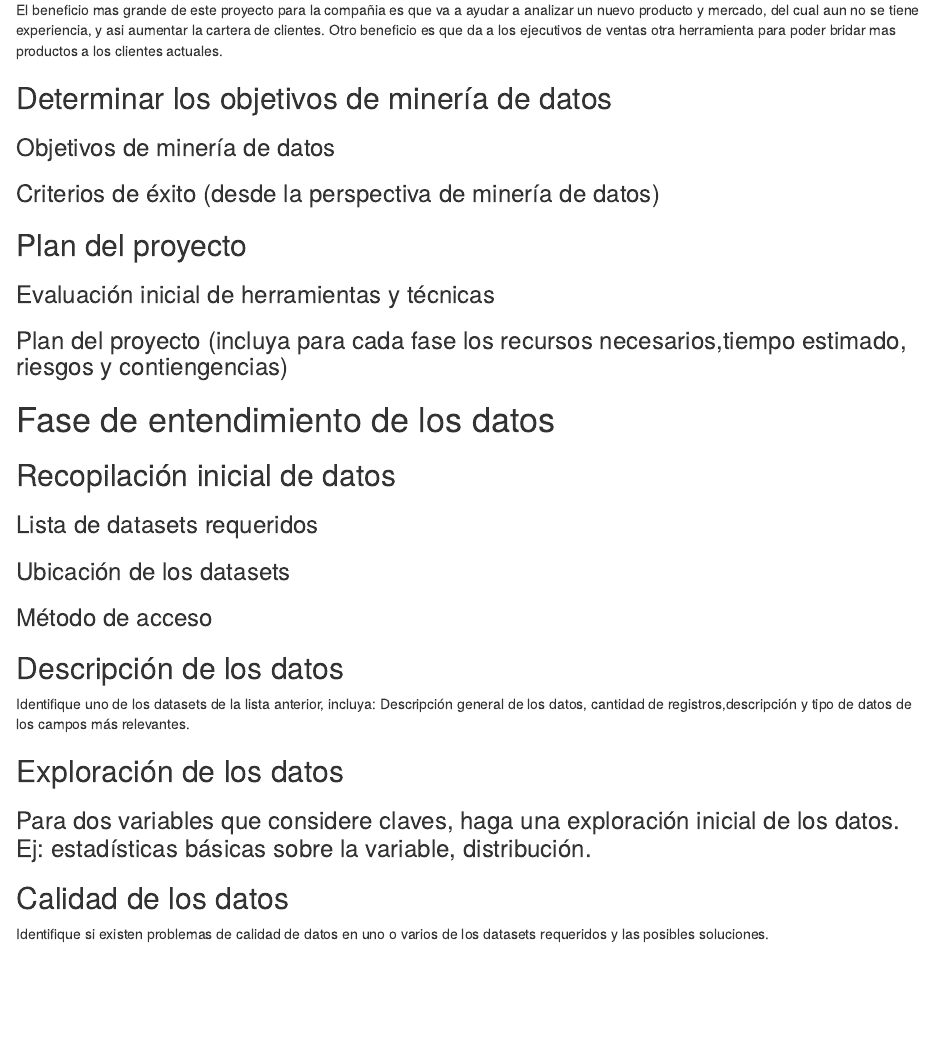
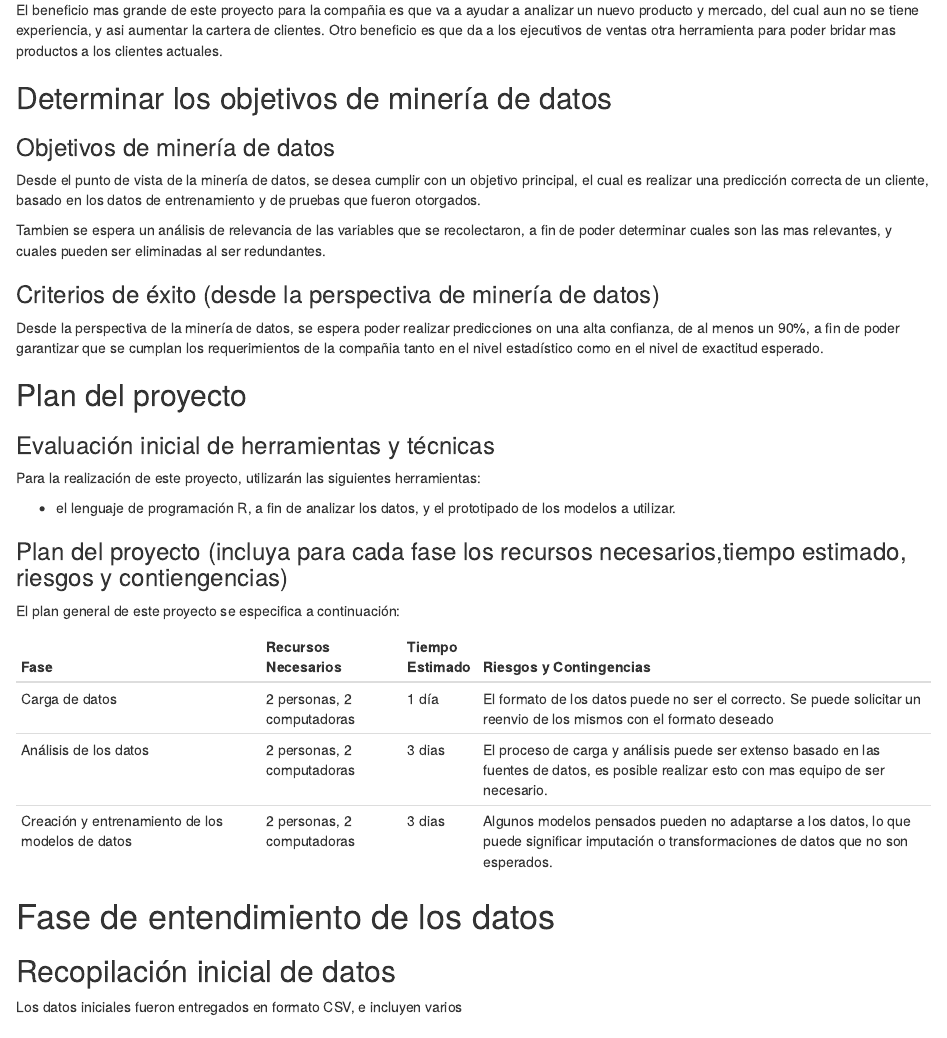
Before and after one commit to egamboau/bi-curso-2020, an R Markdown document (Tarea 2/Tarea2-EduardoGamboa-EstebanGarcia.Rmd): the page in a window 1100 px wide, from 1560 px down. Rendered offline with R 4.5, knitr and Pandoc, with nearby package versions.

Commit message:
finalizando tareas de primeras etapas

```diff
--- a/Tarea 2/Tarea2-EduardoGamboa-EstebanGarcia.Rmd
+++ b/Tarea 2/Tarea2-EduardoGamboa-EstebanGarcia.Rmd
@@ -70,16 +70,37 @@ El beneficio mas grande de este proyecto para la compañia es que va a ayudar a
 
 ### Objetivos de minería de datos
 
+Desde el punto de vista de la minería de datos, se desea cumplir con un objetivo principal, el cual es realizar una predicción correcta de un cliente, basado en los datos de entrenamiento y de pruebas que fueron otorgados.
+
+Tambien se espera un análisis de relevancia de las variables que se recolectaron, a fin de poder determinar cuales son las mas relevantes, y cuales pueden ser eliminadas al ser redundantes.
+
 ### Criterios de éxito (desde la perspectiva de minería de datos)
+
+Desde la perspectiva de la minería de datos, se espera poder realizar predicciones on una alta confianza, de al menos un 90%, a fin de poder garantizar que se cumplan los requerimientos de la compañia tanto en el nivel estadístico como en el nivel de exactitud esperado.
 
 ## Plan del proyecto
 
 ### Evaluación inicial de herramientas y técnicas
 
+Para la realización de este proyecto, utilizarán  las siguientes herramientas:
+
+- el lenguaje de programación R, a fin de analizar los datos, y el prototipado de los modelos a utilizar.
+
 ### Plan del proyecto (incluya para cada fase los recursos necesarios,tiempo estimado, riesgos y contiengencias)
+
+El plan general de este proyecto se especifica a continuación:
+
+Fase                                            | Recursos Necesarios        |Tiempo Estimado | Riesgos y Contingencias
+------------------------------------------------| ---------------------------|----------------|---------------------------------------------------------------------------------------
+Carga de datos                                  | 2 personas, 2 computadoras | 1 día          | El formato de los datos puede no ser el correcto. Se puede solicitar un reenvio de los mismos con el formato deseado
+Análisis de los datos                           | 2 personas, 2 computadoras | 3 dias         | El proceso de carga y análisis puede ser extenso basado en las fuentes de datos, es posible realizar esto con mas equipo de ser necesario.
+Creación y entrenamiento de los modelos de datos| 2 personas, 2 computadoras | 3 dias         | Algunos modelos pensados pueden no adaptarse a los datos, lo que puede significar imputación o transformaciones de datos que no son esperados.
 
 # Fase de entendimiento de los datos
 ## Recopilación inicial de datos
+
+Los datos iniciales fueron entregados en formato CSV, e incluyen varios
+
 ### Lista de datasets requeridos
 ### Ubicación de los datasets
 ### Método de acceso
```
Also changed, not shown: 1 other file.
